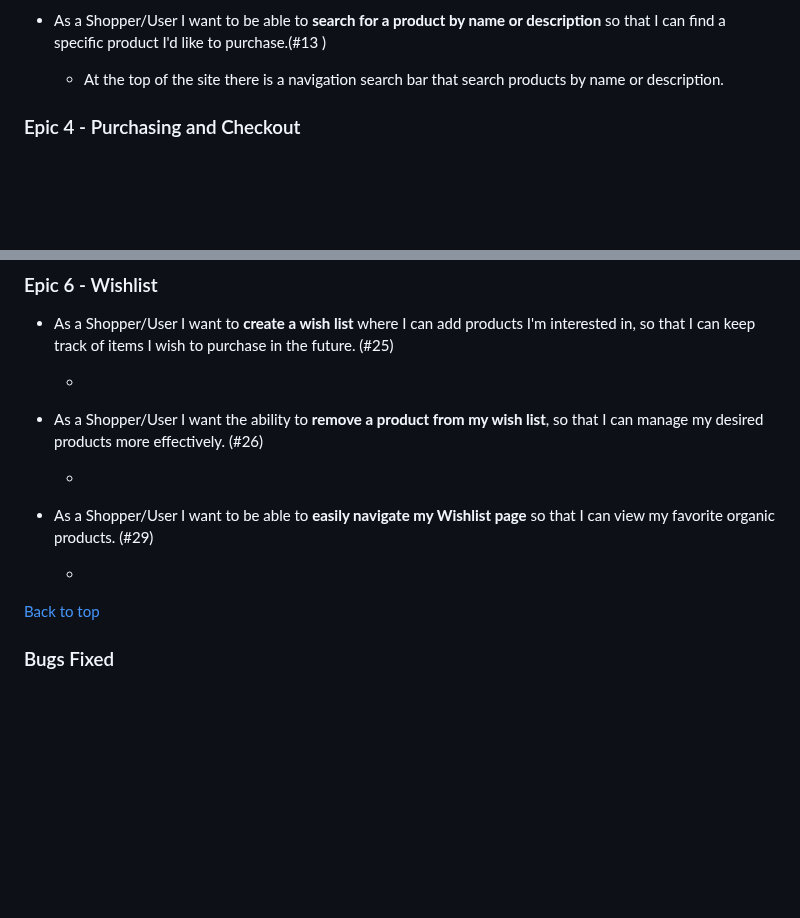
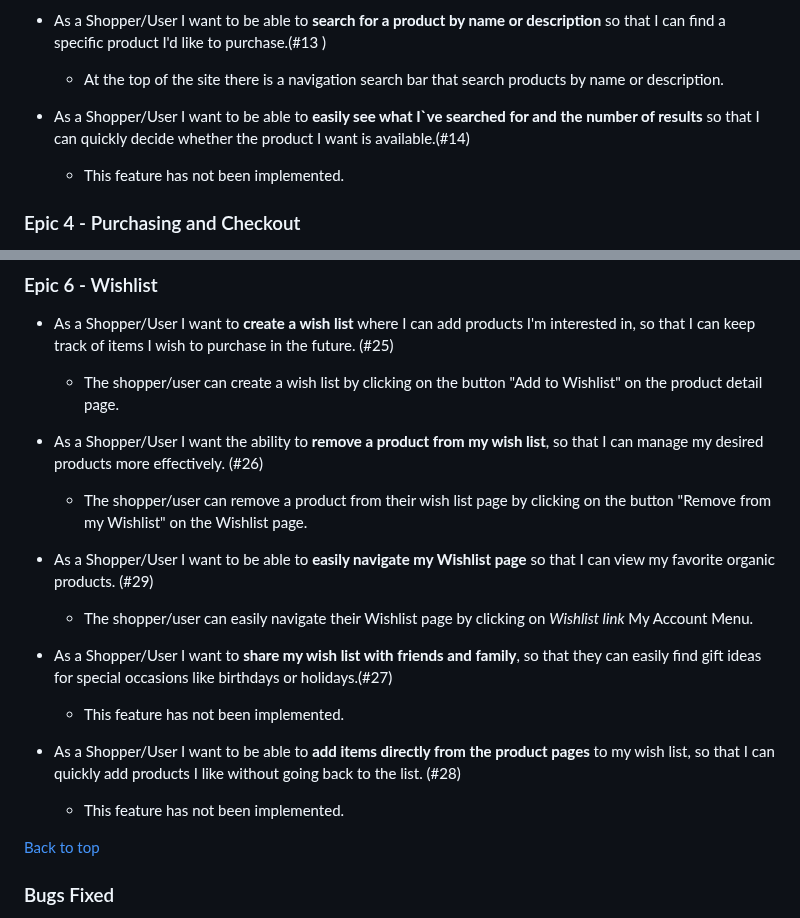
Before and after one commit to fmstacco/healthylife-organicshop, a Markdown page: README.md, 2 parts joined by grey strips. Drawn GitHub-style; folded sections open; blank space fills up the shorter version.

Commit message:
Add content to testing user stories epic 6 to README

```diff
--- a/README.md
+++ b/README.md
@@ -457,6 +457,11 @@ Below are some examples of features tested manually.
 
     * At the top of the site there is a navigation search bar that search products by name or description.
 
+* As a Shopper/User I want to  be able to **easily see what I`ve searched for and the number of results** so that I can quickly decide whether the product I want is available.(#14)
+
+    * This feature has not been implemented.
+
+
 
 ### Epic 4 - Purchasing and Checkout
 
@@ -494,23 +499,23 @@ Below are some examples of features tested manually.
 
 * As a Shopper/User I want to **create a wish list** where I can add products I'm interested in, so that I can keep track of items I wish to purchase in the future. (#25)
 
-    *
+    * The shopper/user can create a wish list by clicking on the button "Add to Wishlist" on the product detail page.
 
 * As a Shopper/User I want the ability to **remove a product from my wish list**, so that I can manage my desired products more effectively. (#26)
 
-    *
+    * The shopper/user can remove a product from their wish list page by clicking on the button "Remove from my Wishlist" on the Wishlist page.
 
 * As a Shopper/User I want to be able to **easily navigate my Wishlist page** so that I can view my favorite organic products. (#29)
 
-    *
+    * The shopper/user can easily navigate their Wishlist page by clicking on *Wishlist link* My Account Menu.
 
+ * As a Shopper/User I want to **share my wish list with friends and family**, so that they can easily find gift ideas for special occasions like birthdays or holidays.(#27)
 
+    * This feature has not been implemented.
 
+* As a Shopper/User I want to be able to **add items directly from the product pages** to my wish list, so that I can quickly add products I like without going back to the list. (#28)
 
-
-
-
-
+    * This feature has not been implemented.
 
 
 [Back to top](<#contents>)
```
